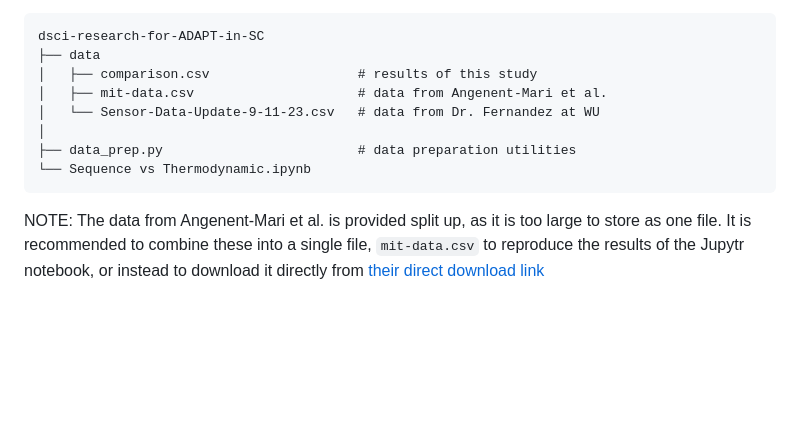
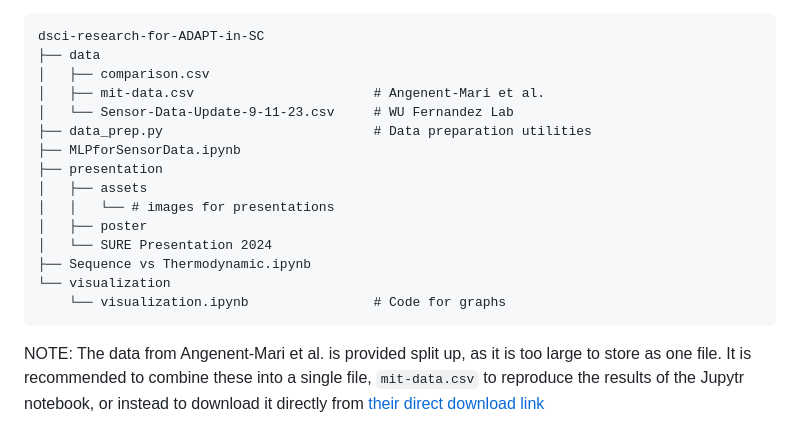
Before and after one commit to 4jamesccraven/dsci-research-for-ADAPT-in-SC, a Markdown page: README.md, the part around the change. Drawn GitHub-style; blank space fills up the shorter version.

````diff
--- a/README.md
+++ b/README.md
@@ -23,12 +23,19 @@ and types.
 ```
 dsci-research-for-ADAPT-in-SC
 ├── data
-│   ├── comparison.csv                   # results of this study
-│   ├── mit-data.csv                     # data from Angenent-Mari et al.
-│   └── Sensor-Data-Update-9-11-23.csv   # data from Dr. Fernandez at WU
-│
-├── data_prep.py                         # data preparation utilities
-└── Sequence vs Thermodynamic.ipynb
+│   ├── comparison.csv
+│   ├── mit-data.csv                       # Angenent-Mari et al.
+│   └── Sensor-Data-Update-9-11-23.csv     # WU Fernandez Lab
+├── data_prep.py                           # Data preparation utilities
+├── MLPforSensorData.ipynb
+├── presentation
+│   ├── assets
+│   │   └── # images for presentations
+│   ├── poster
+│   └── SURE Presentation 2024
+├── Sequence vs Thermodynamic.ipynb
+└── visualization
+    └── visualization.ipynb                # Code for graphs
 ```
 NOTE: The data from Angenent-Mari et al. is provided split up, as it is too large to store as one file. It is recommended to
 combine these into a single file, `mit-data.csv` to reproduce the results of the Jupytr notebook, or instead to download it directly
````
